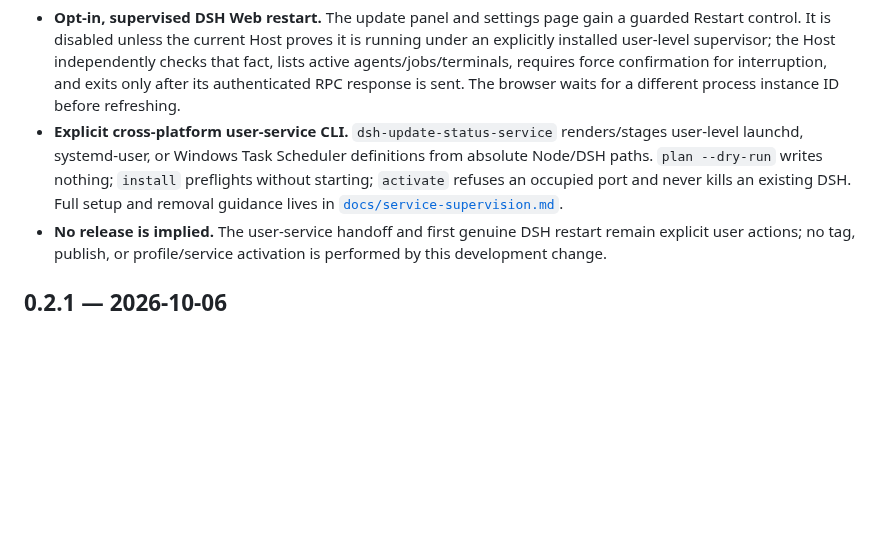
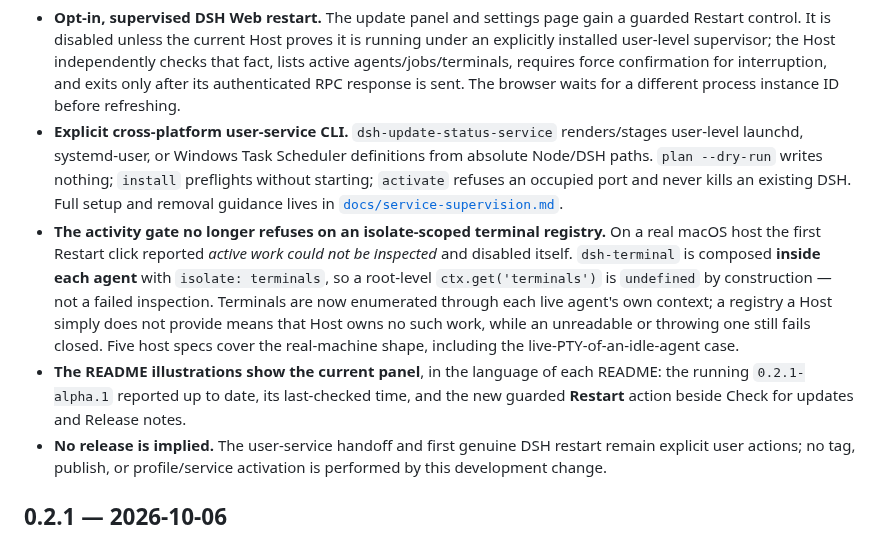
Before and after one commit to idoall/dsh-update-status, a Markdown page: CHANGELOG.md, the part around the change. GitHub-like rendering; blank space fills up the shorter version.

```diff
--- a/CHANGELOG.md
+++ b/CHANGELOG.md
@@ -6,6 +6,8 @@ All notable changes to this project are documented here.
 
 - **Opt-in, supervised DSH Web restart.** The update panel and settings page gain a guarded Restart control. It is disabled unless the current Host proves it is running under an explicitly installed user-level supervisor; the Host independently checks that fact, lists active agents/jobs/terminals, requires force confirmation for interruption, and exits only after its authenticated RPC response is sent. The browser waits for a different process instance ID before refreshing.
 - **Explicit cross-platform user-service CLI.** `dsh-update-status-service` renders/stages user-level launchd, systemd-user, or Windows Task Scheduler definitions from absolute Node/DSH paths. `plan --dry-run` writes nothing; `install` preflights without starting; `activate` refuses an occupied port and never kills an existing DSH. Full setup and removal guidance lives in [`docs/service-supervision.md`](docs/service-supervision.md).
+- **The activity gate no longer refuses on an isolate-scoped terminal registry.** On a real macOS host the first Restart click reported *active work could not be inspected* and disabled itself. `dsh-terminal` is composed **inside each agent** with `isolate: terminals`, so a root-level `ctx.get('terminals')` is `undefined` by construction — not a failed inspection. Terminals are now enumerated through each live agent's own context; a registry a Host simply does not provide means that Host owns no such work, while an unreadable or throwing one still fails closed. Five host specs cover the real-machine shape, including the live-PTY-of-an-idle-agent case.
+- **The README illustrations show the current panel**, in the language of each README: the running `0.2.1-alpha.1` reported up to date, its last-checked time, and the new guarded **Restart** action beside Check for updates and Release notes.
 - **No release is implied.** The user-service handoff and first genuine DSH restart remain explicit user actions; no tag, publish, or profile/service activation is performed by this development change.
 
 ## 0.2.1 — 2026-10-06
```
Also changed, not shown: README.md (+2 -2 lines), README.zh.md (+2 -2 lines), assets/update-panel.png, assets/update-panel.zh.png (added), 5 other files.
